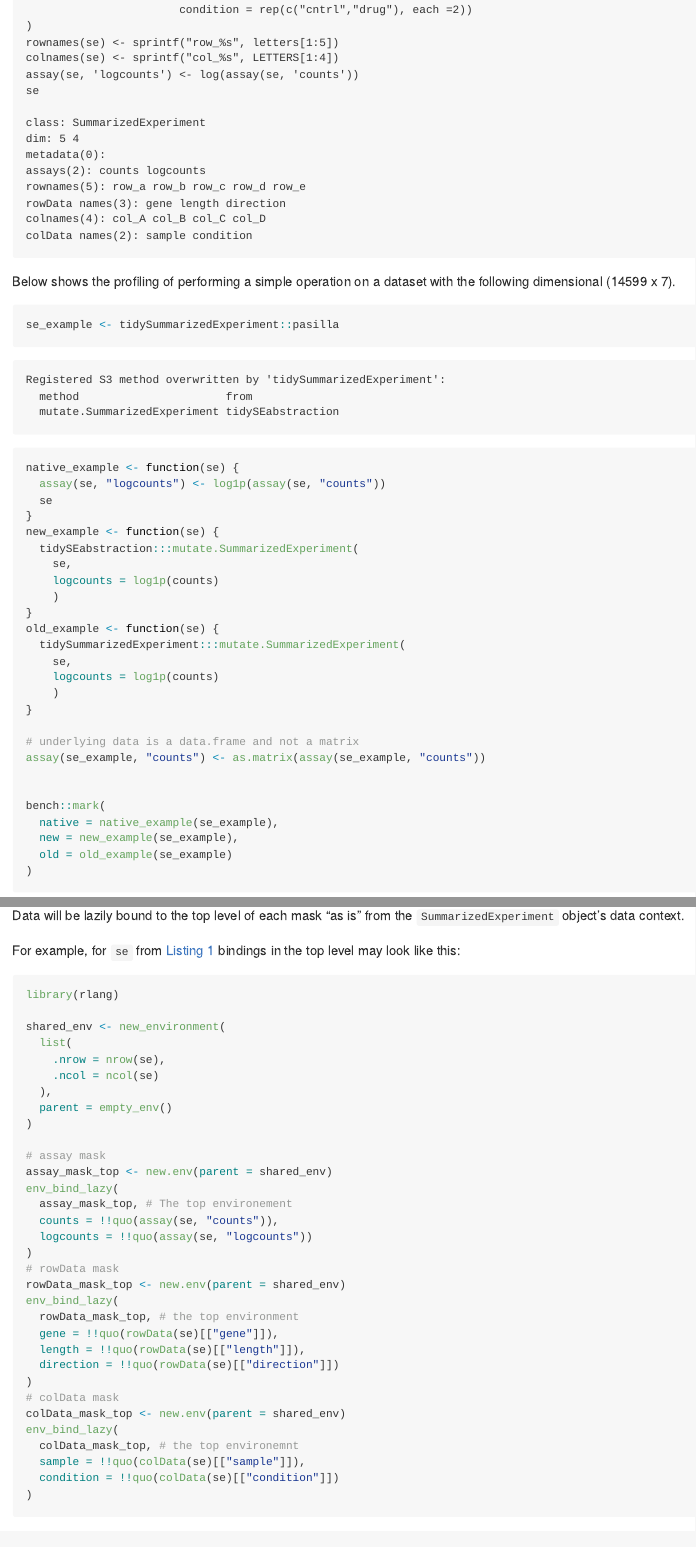
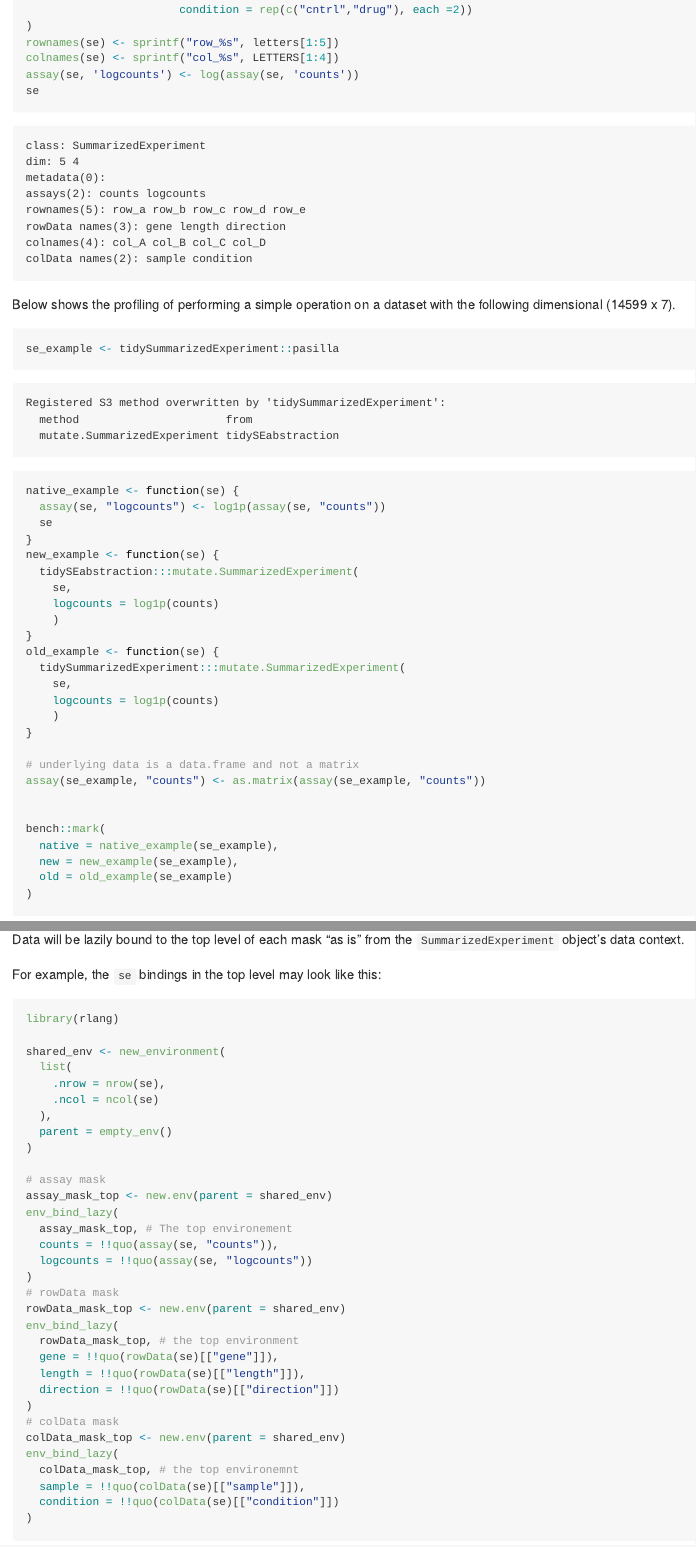
Before and after one commit to jtlandis/biocmask, a Quarto document (README.qmd): the page in a window 1100 px wide, from 630 px down, and a second part further down, joined at a grey line. The pictures show the output file README.md that the author committed with the source, drawn offline in the style of GitHub.

Commit message:
package name update and README formatting

````diff
--- a/README.qmd
+++ b/README.qmd
@@ -15,8 +15,6 @@ The goal of this repo is to design efficient abstractions to the `SummarizedExpe
 I will be using the following example data throughout this document:
 
 ```{r}
-#| lst-label: lst-dummy
-#| lst-cap: reproducible example data
 #| message: false
 
 library(SummarizedExperiment)
@@ -100,7 +98,7 @@ In @fig-abstraction, we an abstract a `SummarizedExperiment` object (top portion
 
 Data will be lazily bound to the top level of each mask "as is" from the `SummarizedExperiment` object's data context.
 
-For example, for `se` from @lst-dummy bindings in the top level may look like this:
+For example, the `se` bindings in the top level may look like this:
 
 ```{r}
 library(rlang)
````
Also changed, not shown: README.md, 1 other file.
